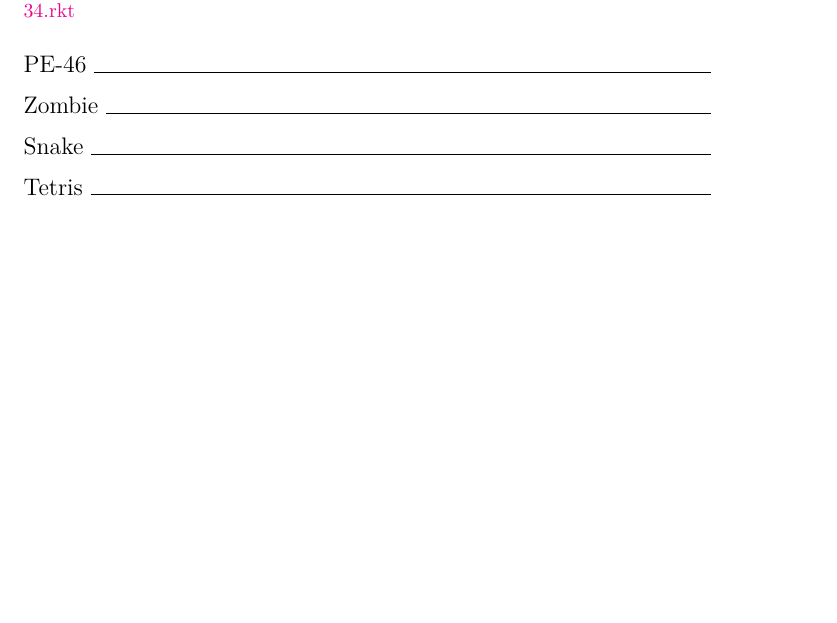
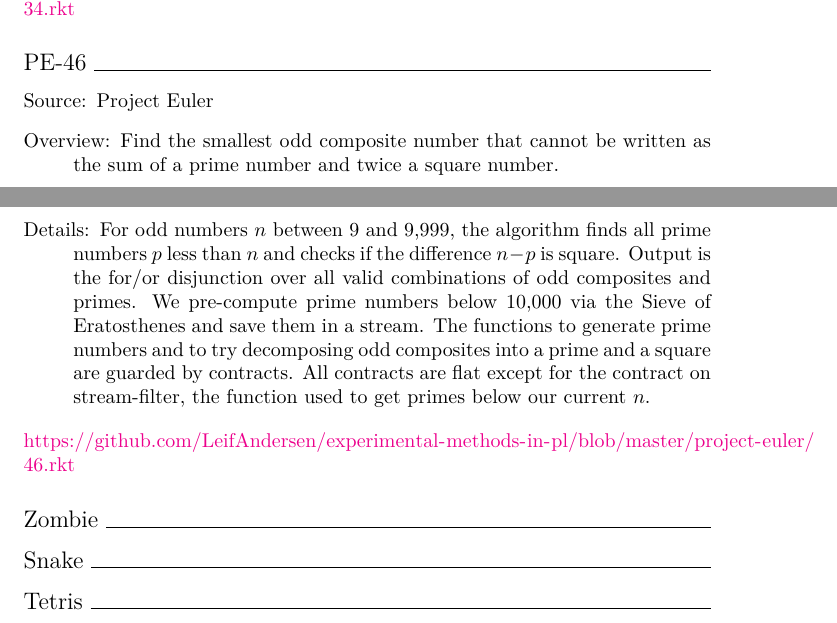
Before and after one commit to LeifAndersen/experimental-methods-in-pl, a LaTeX document (results/round-1/summary/summary.tex, which reads results/round-1/summary/appendix.tex): part of page 6 of 12 before the commit and two parts of pages 6 and 7 of 13 after it, the two joined at a grey line, cut so that both start at the same text, the shorter picture padded with empty space. Compiled offline with XeLaTeX.

Commit message:
[r1-summary] PE-46 description

```diff
--- a/results/round-1/summary/appendix.tex
+++ b/results/round-1/summary/appendix.tex
@@ -59,6 +59,19 @@
 \url{https://github.com/LeifAndersen/experimental-methods-in-pl/blob/master/project-euler/34.rkt}
 
 \subsection*{PE-46~\hrulefill}
+\begin{description}
+\item[Source:] Project Euler
+\item[Overview:]
+  Find the smallest odd composite number that cannot be written as the sum of a prime number and twice a square number.
+\item[Details:]
+  For odd numbers $n$ between 9 and 9,999, the algorithm finds all prime numbers $p$ less than $n$ and checks if the difference $n - p$ is square.
+  Output is the \mono{for/or} disjunction over all valid combinations of odd composites and primes.
+  We pre-compute prime numbers below 10,000 via the Sieve of Eratosthenes and save them in a stream.
+  The functions to generate prime numbers and to try decomposing odd composites into a prime and a square are guarded by contracts.
+  All contracts are flat except for the contract on \mono{stream-filter}, the function used to get primes below our current $n$.
+\end{description}
+\url{https://github.com/LeifAndersen/experimental-methods-in-pl/blob/master/project-euler/46.rkt}
+
 \subsection*{Zombie~\hrulefill}
 \subsection*{Snake~\hrulefill}
 \subsection*{Tetris~\hrulefill}
```
